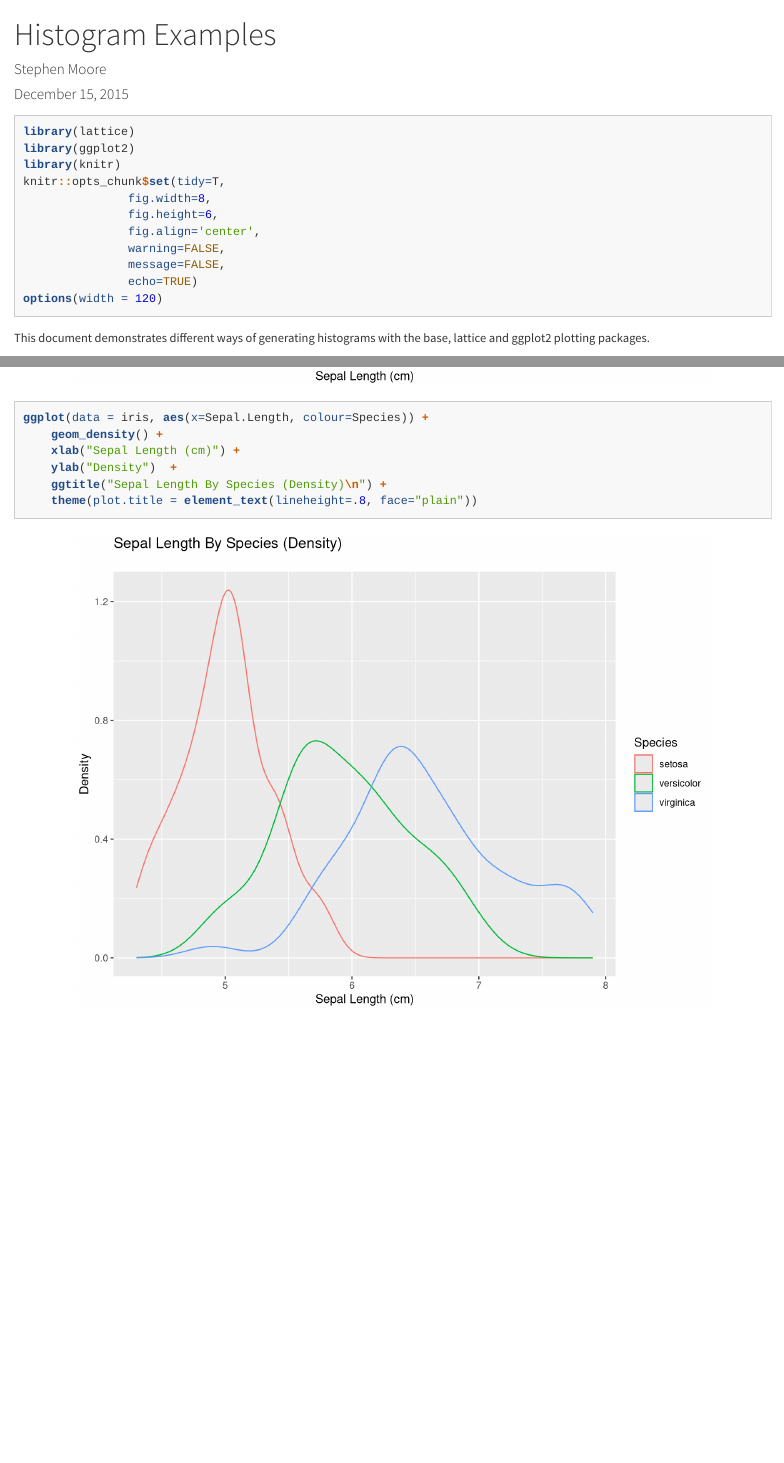
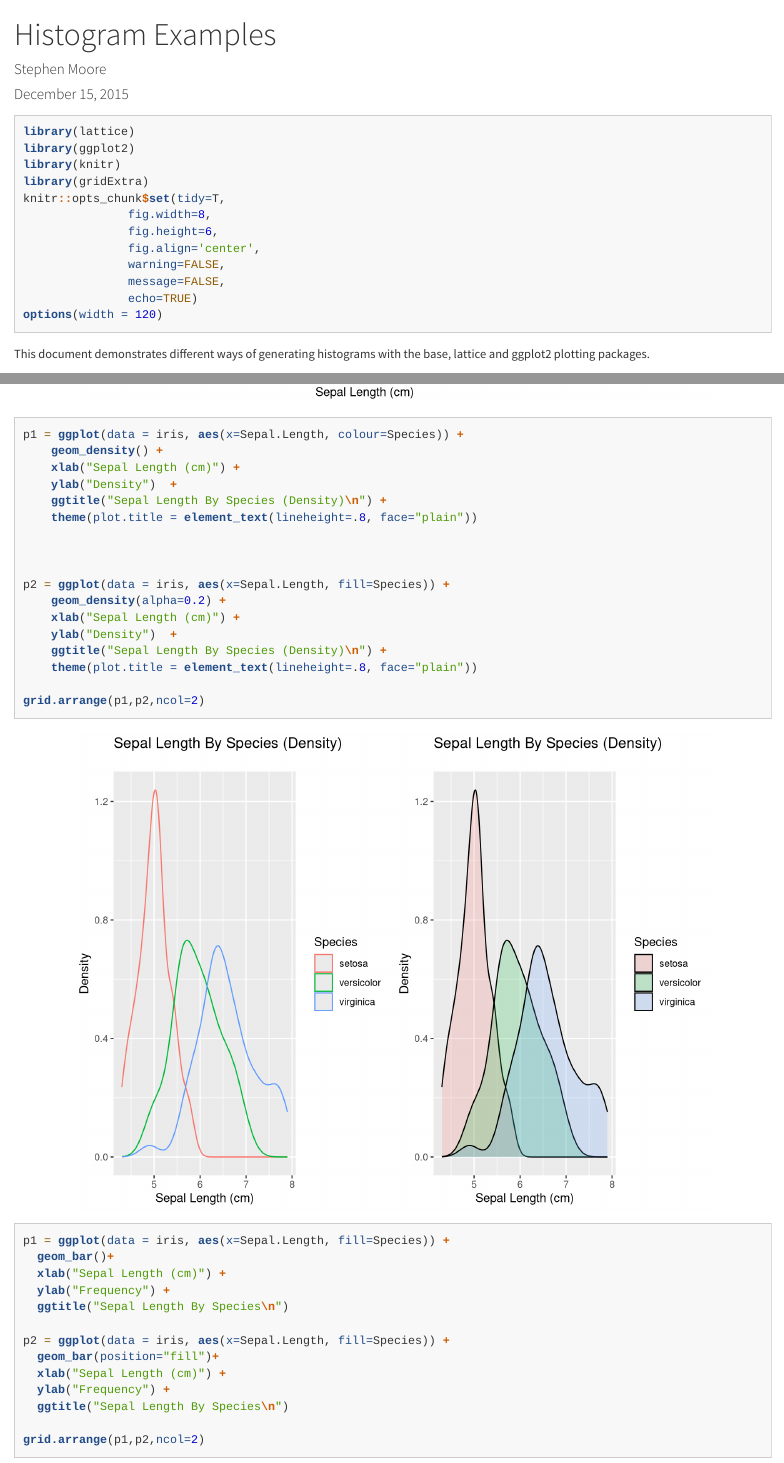
Before and after one commit to stephenmoore56/r-portfolio, an R Markdown document (scripts/histograms1.Rmd): the page in a window 1100 px wide, from its top, and a second part further down, joined at a grey line. Rendered offline with R 4.5, knitr and Pandoc, with nearby package versions.

Commit message:
New ggplot2 plots

````diff
--- a/scripts/histograms1.Rmd
+++ b/scripts/histograms1.Rmd
@@ -11,6 +11,7 @@ output:
 library(lattice)
 library(ggplot2)
 library(knitr)
+library(gridExtra)
 knitr::opts_chunk$set(tidy=T,
                fig.width=8,
                fig.height=6,
@@ -65,10 +66,35 @@ ggplot(data = iris, aes(x=Sepal.Length)) +
   ylab("Frequency") +
   ggtitle("Sepal Length By Species\n")
 
-ggplot(data = iris, aes(x=Sepal.Length, colour=Species)) +
+p1 = ggplot(data = iris, aes(x=Sepal.Length, colour=Species)) +
     geom_density() +
     xlab("Sepal Length (cm)") +
     ylab("Density")  +
     ggtitle("Sepal Length By Species (Density)\n") +
     theme(plot.title = element_text(lineheight=.8, face="plain"))
+
+
+
+p2 = ggplot(data = iris, aes(x=Sepal.Length, fill=Species)) +
+    geom_density(alpha=0.2) +
+    xlab("Sepal Length (cm)") +
+    ylab("Density")  +
+    ggtitle("Sepal Length By Species (Density)\n") +
+    theme(plot.title = element_text(lineheight=.8, face="plain"))
+
+grid.arrange(p1,p2,ncol=2)
+
+p1 = ggplot(data = iris, aes(x=Sepal.Length, fill=Species)) +
+  geom_bar()+
+  xlab("Sepal Length (cm)") +
+  ylab("Frequency") +
+  ggtitle("Sepal Length By Species\n")
+
+p2 = ggplot(data = iris, aes(x=Sepal.Length, fill=Species)) +
+  geom_bar(position="fill")+
+  xlab("Sepal Length (cm)") +
+  ylab("Frequency") +
+  ggtitle("Sepal Length By Species\n")
+
+grid.arrange(p1,p2,ncol=2)
 ```
````
Also changed, not shown: scripts/histograms1.R (+1 -1 lines), scripts/histograms1.html, 1 other file.
